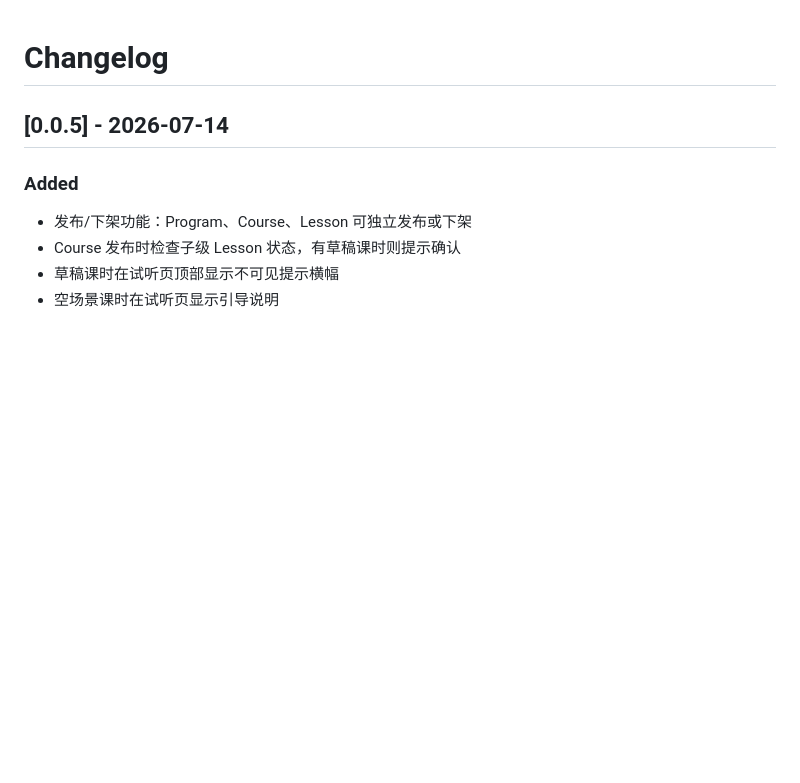
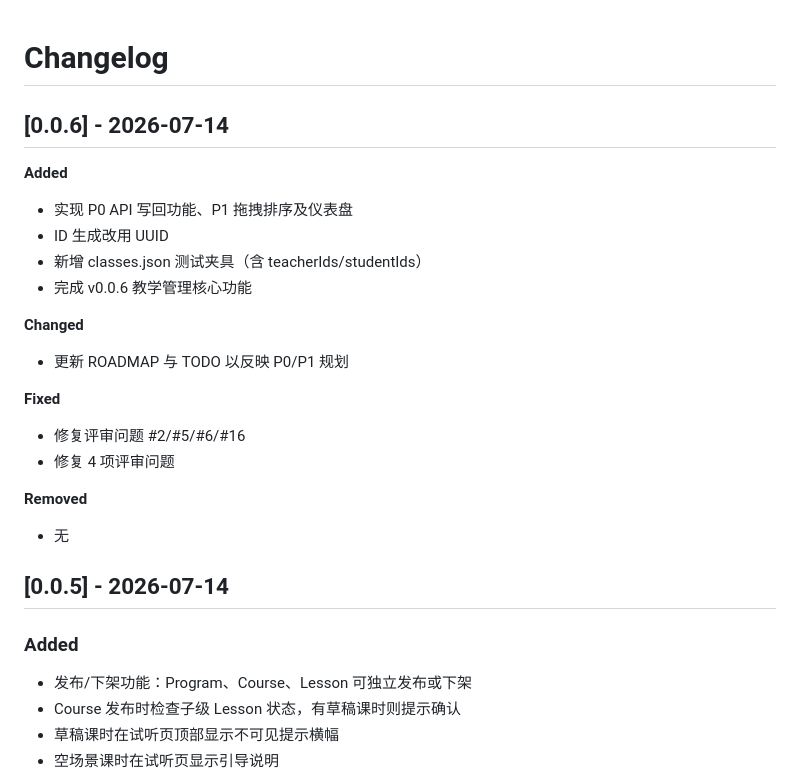
Before and after one commit to quanttide/qtcloud-course, a Markdown page: src/studio/CHANGELOG.md, the part around the change. Rendered like a GitHub page; blank space fills up the shorter version.

Commit message:
chore: add CHANGELOG entry for 0.0.6

```diff
--- a/src/studio/CHANGELOG.md
+++ b/src/studio/CHANGELOG.md
@@ -1,5 +1,23 @@
 # Changelog
 
+
+## [0.0.6] - 2026-07-14
+
+**Added**
+- 实现 P0 API 写回功能、P1 拖拽排序及仪表盘
+- ID 生成改用 UUID
+- 新增 classes.json 测试夹具（含 teacherIds/studentIds）
+- 完成 v0.0.6 教学管理核心功能
+
+**Changed**
+- 更新 ROADMAP 与 TODO 以反映 P0/P1 规划
+
+**Fixed**
+- 修复评审问题 #2/#5/#6/#16
+- 修复 4 项评审问题
+
+**Removed**
+- 无
 ## [0.0.5] - 2026-07-14
 
 ### Added
```
